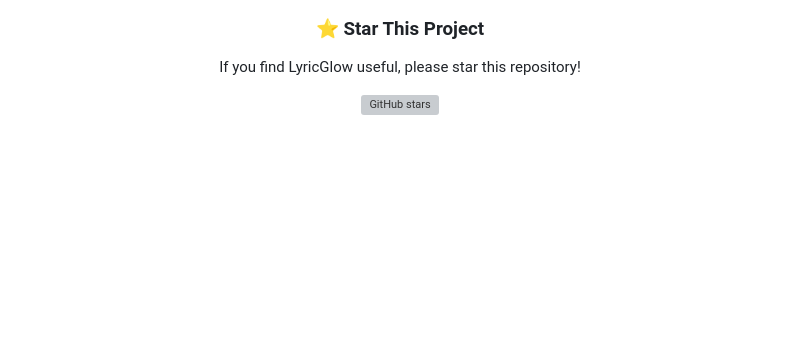
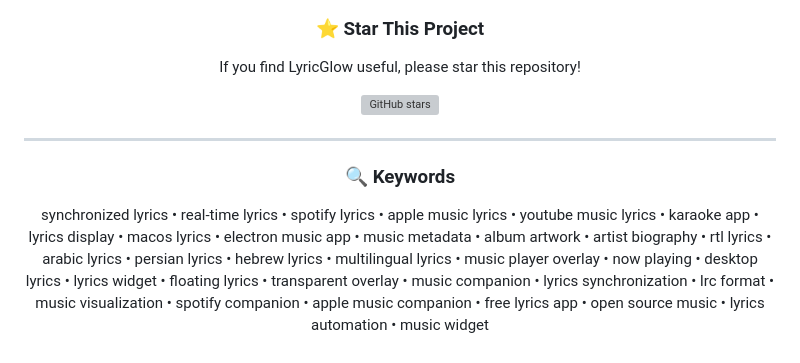
Before and after one commit to ateymoori/lyricglow, a Markdown page: README.md, the part around one of its changes. Drawn GitHub-style; blank space fills up the shorter version; grey boxes are pictures that could not be loaded.

Commit message:
docs: add downloads badge and SEO keywords to README

```diff
--- a/README.md
+++ b/README.md
@@ -197,4 +198,10 @@ If you find LyricGlow useful, please star this repository!
 
 [![GitHub stars](https://img.shields.io/github/stars/ateymoori/lyricglow?style=social)](https://github.com/ateymoori/lyricglow)
 
+---
+
+### 🔍 Keywords
+
+synchronized lyrics • real-time lyrics • spotify lyrics • apple music lyrics • youtube music lyrics • karaoke app • lyrics display • macos lyrics • electron music app • music metadata • album artwork • artist biography • rtl lyrics • arabic lyrics • persian lyrics • hebrew lyrics • multilingual lyrics • music player overlay • now playing • desktop lyrics • lyrics widget • floating lyrics • transparent overlay • music companion • lyrics synchronization • lrc format • music visualization • spotify companion • apple music companion • free lyrics app • open source music • lyrics automation • music widget
+
 </div>
```
Also changed, not shown: other parts of README.md (+1 -0 lines).
